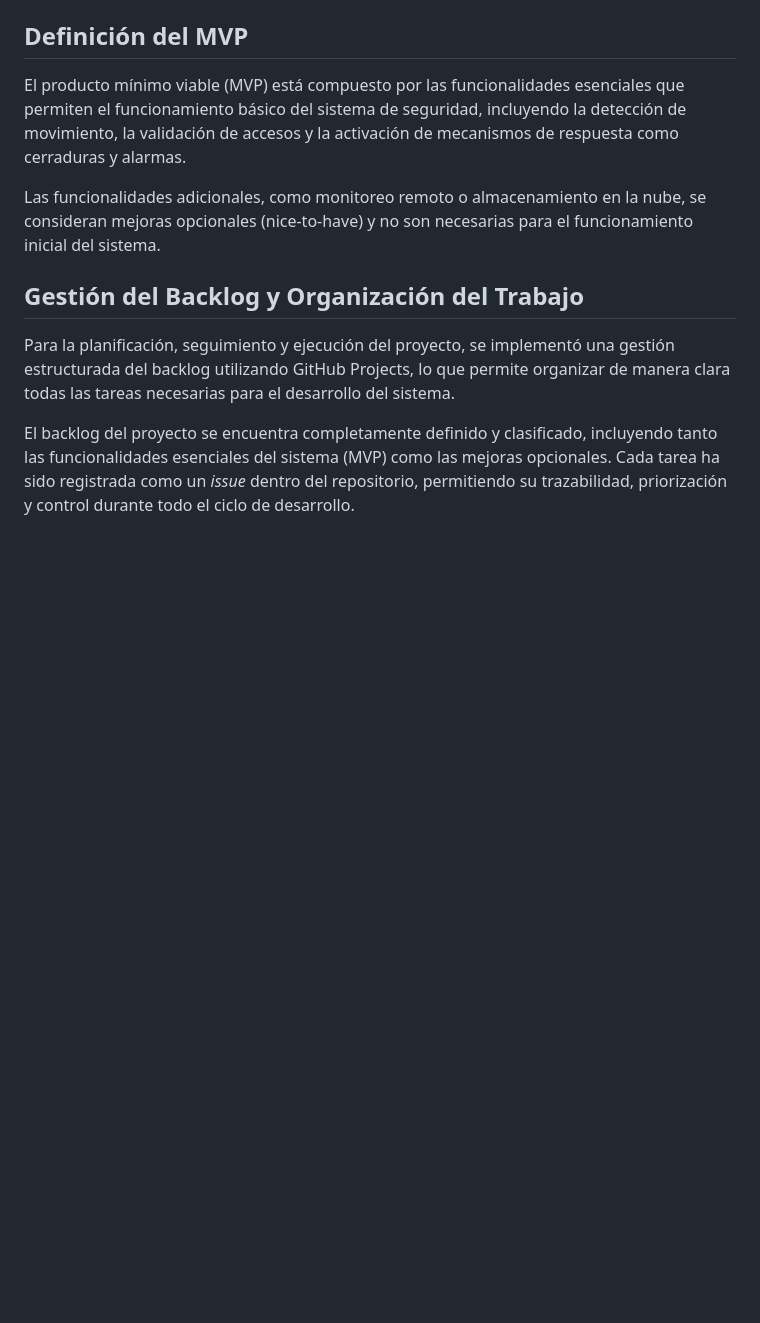
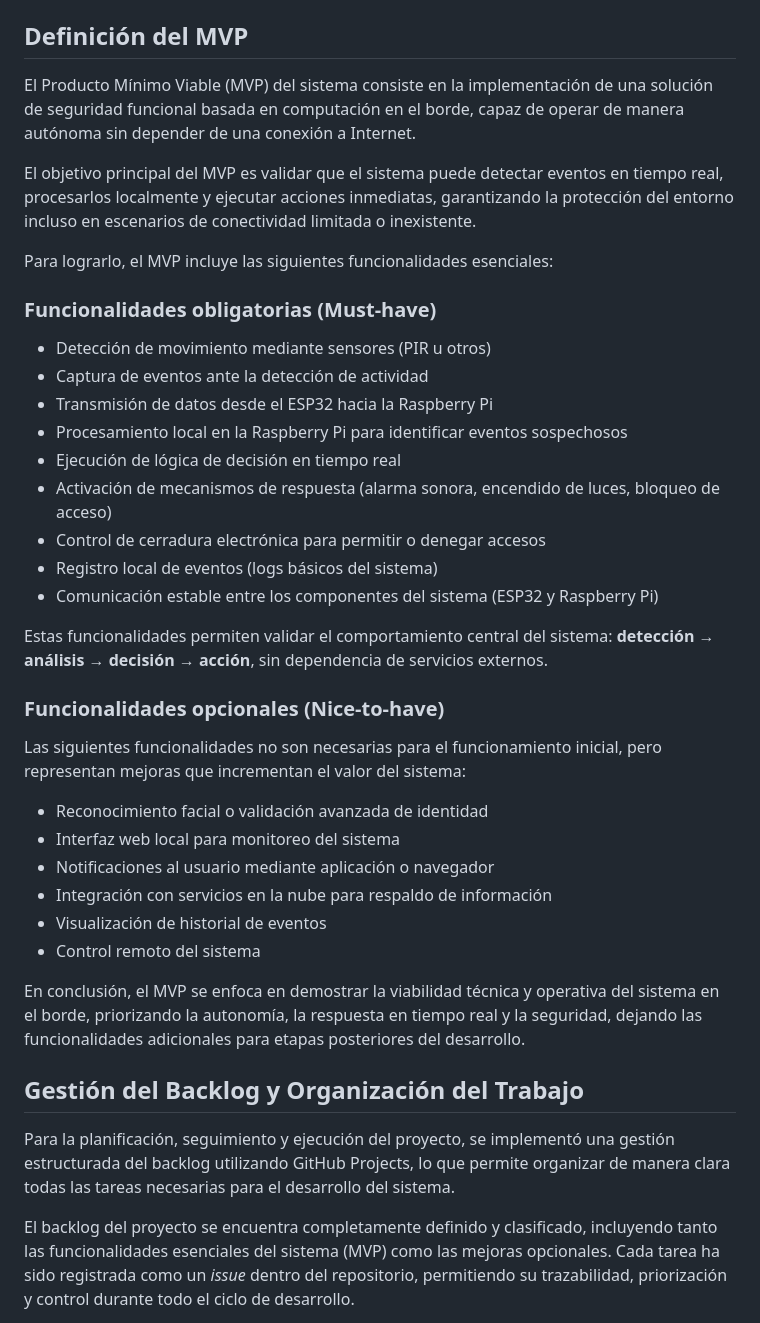
Before and after one commit to Anacha1304/Final-Project-Edge-Computing, a Markdown page: README.md, the part around the change. GitHub-like rendering; blank space fills up the shorter version.

Commit message:
Revise MVP definition and add feature details
Updated the MVP definition to include essential functionalities and clarified the focus on edge computing. Added sections for must-have and nice-to-have features.

```diff
--- a/README.md
+++ b/README.md
@@ -149,9 +149,38 @@ En conjunto, estas decisiones permiten construir un sistema eficiente, autónomo
 
 ## Definición del MVP
 
-El producto mínimo viable (MVP) está compuesto por las funcionalidades esenciales que permiten el funcionamiento básico del sistema de seguridad, incluyendo la detección de movimiento, la validación de accesos y la activación de mecanismos de respuesta como cerraduras y alarmas.
+El Producto Mínimo Viable (MVP) del sistema consiste en la implementación de una solución de seguridad funcional basada en computación en el borde, capaz de operar de manera autónoma sin depender de una conexión a Internet.
 
-Las funcionalidades adicionales, como monitoreo remoto o almacenamiento en la nube, se consideran mejoras opcionales (nice-to-have) y no son necesarias para el funcionamiento inicial del sistema.
+El objetivo principal del MVP es validar que el sistema puede detectar eventos en tiempo real, procesarlos localmente y ejecutar acciones inmediatas, garantizando la protección del entorno incluso en escenarios de conectividad limitada o inexistente.
+
+Para lograrlo, el MVP incluye las siguientes funcionalidades esenciales:
+
+### Funcionalidades obligatorias (Must-have)
+
+- Detección de movimiento mediante sensores (PIR u otros)
+- Captura de eventos ante la detección de actividad
+- Transmisión de datos desde el ESP32 hacia la Raspberry Pi
+- Procesamiento local en la Raspberry Pi para identificar eventos sospechosos
+- Ejecución de lógica de decisión en tiempo real
+- Activación de mecanismos de respuesta (alarma sonora, encendido de luces, bloqueo de acceso)
+- Control de cerradura electrónica para permitir o denegar accesos
+- Registro local de eventos (logs básicos del sistema)
+- Comunicación estable entre los componentes del sistema (ESP32 y Raspberry Pi)
+
+Estas funcionalidades permiten validar el comportamiento central del sistema: **detección → análisis → decisión → acción**, sin dependencia de servicios externos.
+
+### Funcionalidades opcionales (Nice-to-have)
+
+Las siguientes funcionalidades no son necesarias para el funcionamiento inicial, pero representan mejoras que incrementan el valor del sistema:
+
+- Reconocimiento facial o validación avanzada de identidad
+- Interfaz web local para monitoreo del sistema
+- Notificaciones al usuario mediante aplicación o navegador
+- Integración con servicios en la nube para respaldo de información
+- Visualización de historial de eventos
+- Control remoto del sistema
+
+En conclusión, el MVP se enfoca en demostrar la viabilidad técnica y operativa del sistema en el borde, priorizando la autonomía, la respuesta en tiempo real y la seguridad, dejando las funcionalidades adicionales para etapas posteriores del desarrollo.
 
 
 ## Gestión del Backlog y Organización del Trabajo
```
